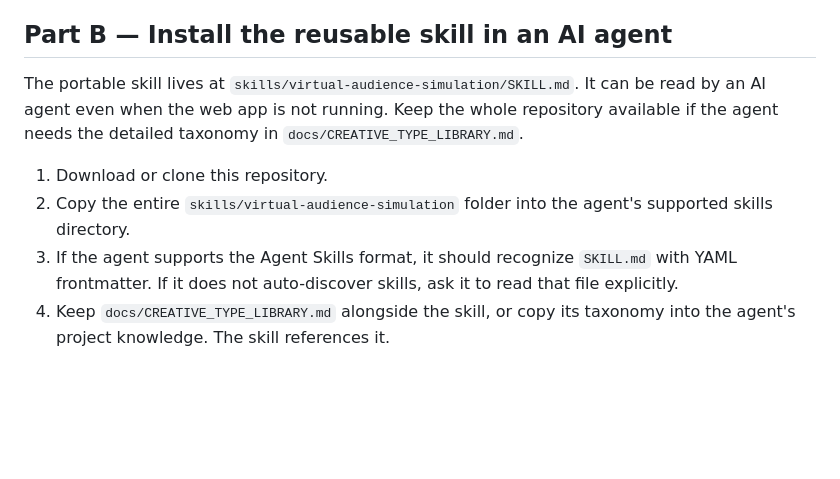
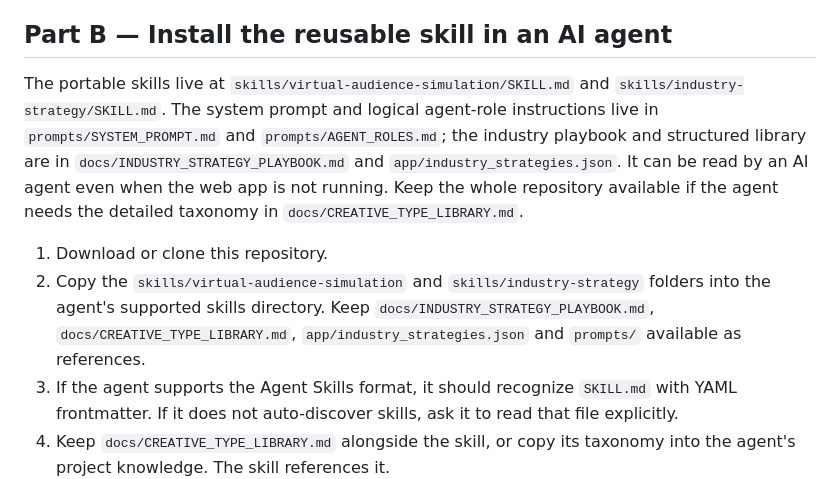
Before and after one commit to deveshkandpal-byte/Virtual-Audience-Simulation-for-Meta-Ads-Performance-Marketing-Creatives, a Markdown page: AGENT_SETUP.md, the part around the change. Drawn GitHub-style; blank space fills up the shorter version.

Commit message:
docs: explain installing both skills and providing strategy/system prompt references

```diff
--- a/AGENT_SETUP.md
+++ b/AGENT_SETUP.md
@@ -38,10 +38,10 @@ Replace the example key locally. Never commit keys or paste them into public iss
 
 ## Part B — Install the reusable skill in an AI agent
 
-The portable skill lives at `skills/virtual-audience-simulation/SKILL.md`. It can be read by an AI agent even when the web app is not running. Keep the whole repository available if the agent needs the detailed taxonomy in `docs/CREATIVE_TYPE_LIBRARY.md`.
+The portable skills live at `skills/virtual-audience-simulation/SKILL.md` and `skills/industry-strategy/SKILL.md`. The system prompt and logical agent-role instructions live in `prompts/SYSTEM_PROMPT.md` and `prompts/AGENT_ROLES.md`; the industry playbook and structured library are in `docs/INDUSTRY_STRATEGY_PLAYBOOK.md` and `app/industry_strategies.json`. It can be read by an AI agent even when the web app is not running. Keep the whole repository available if the agent needs the detailed taxonomy in `docs/CREATIVE_TYPE_LIBRARY.md`.
 
 1. Download or clone this repository.
-2. Copy the entire `skills/virtual-audience-simulation` folder into the agent's supported skills directory.
+2. Copy the `skills/virtual-audience-simulation` and `skills/industry-strategy` folders into the agent's supported skills directory. Keep `docs/INDUSTRY_STRATEGY_PLAYBOOK.md`, `docs/CREATIVE_TYPE_LIBRARY.md`, `app/industry_strategies.json` and `prompts/` available as references.
 3. If the agent supports the Agent Skills format, it should recognize `SKILL.md` with YAML frontmatter. If it does not auto-discover skills, ask it to read that file explicitly.
 4. Keep `docs/CREATIVE_TYPE_LIBRARY.md` alongside the skill, or copy its taxonomy into the agent's project knowledge. The skill references it.
 5. Give the agent a creative, objective, audience, offer, CTA, and destination; ask it to follow the skill and return valid JSON.
```
